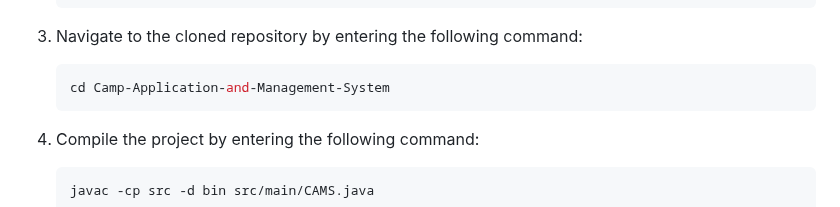
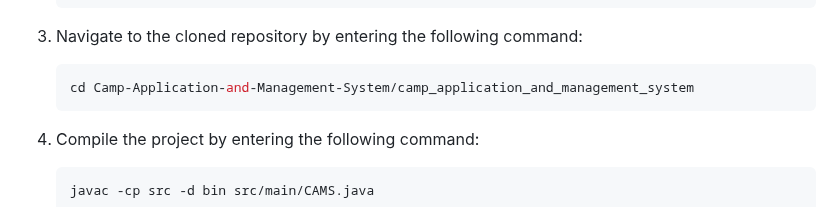
Before and after one commit to zhihaohong52/Camp-Application-and-Management-System, a Markdown page: README.md, the part around the change. GitHub-like rendering.

````diff
--- a/README.md
+++ b/README.md
@@ -34,7 +34,7 @@ These setup instructions will guide you through the process of cloning the repos
 3. Navigate to the cloned repository by entering the following command:
 
    ```bash
-   cd Camp-Application-and-Management-System
+   cd Camp-Application-and-Management-System/camp_application_and_management_system
    ```
 
 4. Compile the project by entering the following command:
````
